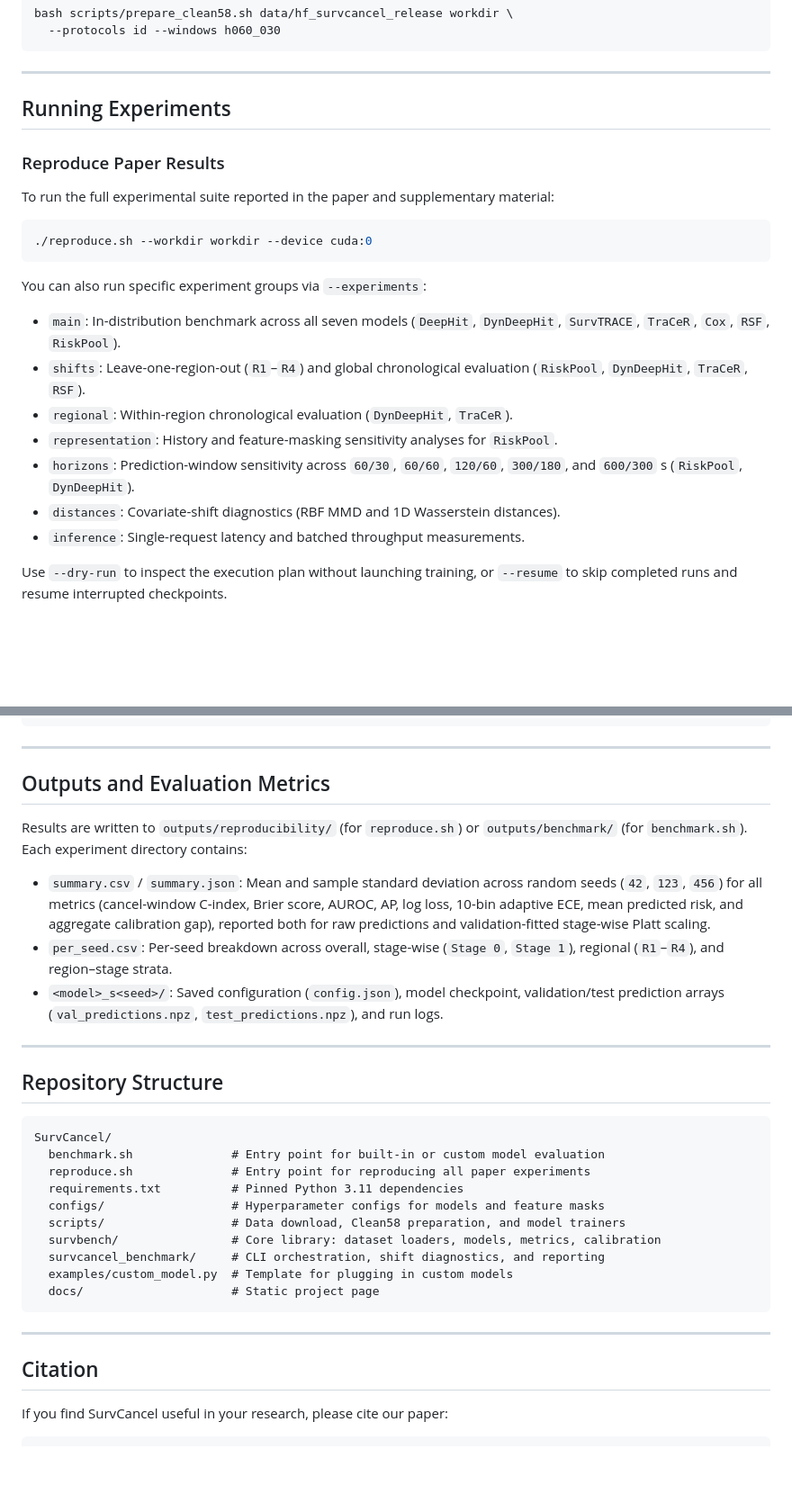
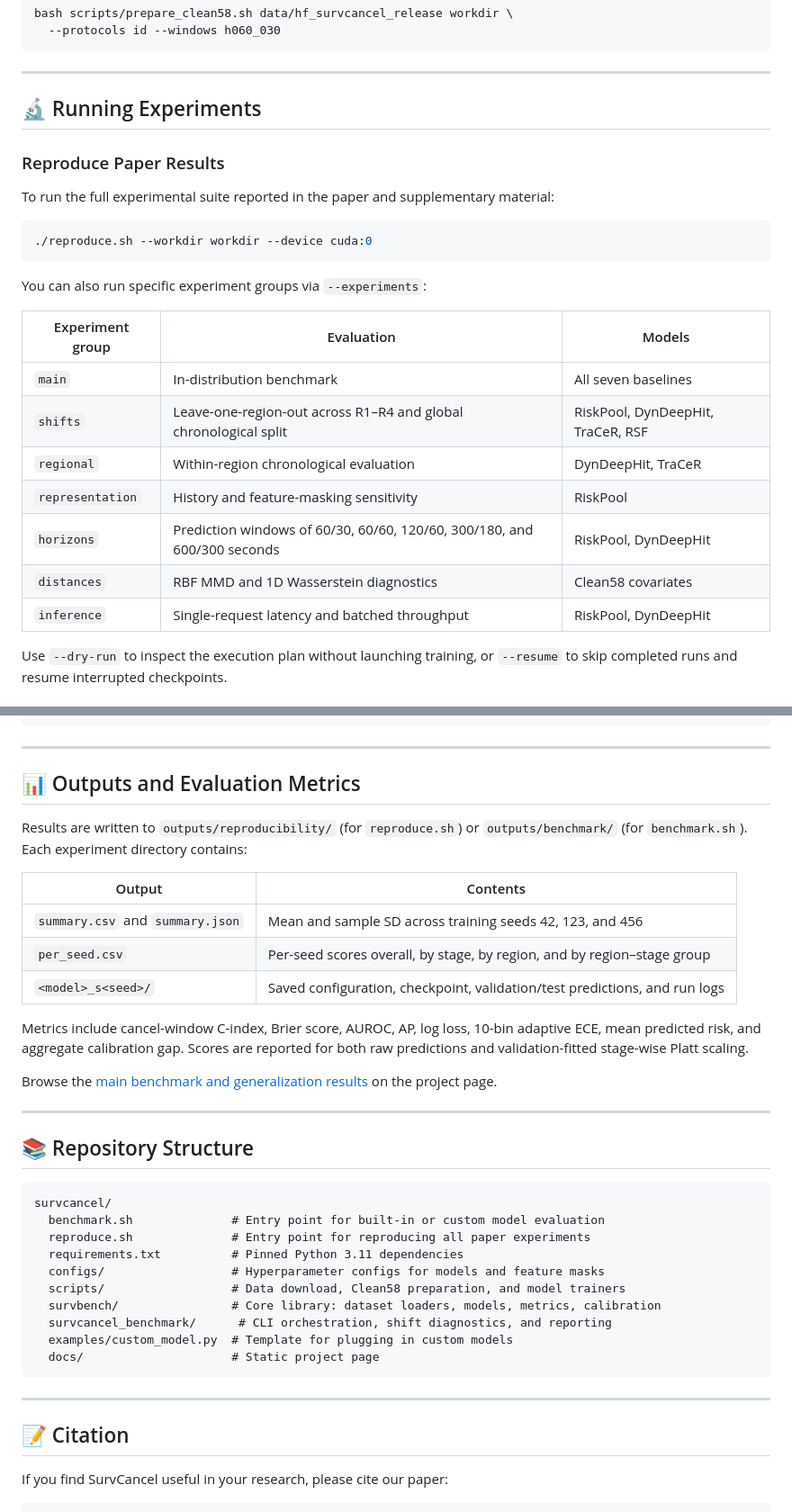
Before and after one commit to tsingtransit/SurvCancel, a Markdown page: README.md, 2 parts joined by grey strips. Shown at 90% size. Rendered like a GitHub page; blank space fills up the shorter version.

Commit message:
Polish README layout and benchmark navigation

````diff
--- a/README.md
+++ b/README.md
@@ -81,7 +137,9 @@ bash scripts/prepare_clean58.sh data/hf_survcancel_release workdir \
 
 ---
 
-## Running Experiments
+<a name="experiments"></a>
+
+## 🔬 Running Experiments
 
 ### Reproduce Paper Results
 
@@ -92,13 +150,16 @@ To run the full experimental suite reported in the paper and supplementary mater
 ```
 
 You can also run specific experiment groups via `--experiments`:
-- `main`: In-distribution benchmark across all seven models (`DeepHit`, `DynDeepHit`, `SurvTRACE`, `TraCeR`, `Cox`, `RSF`, `RiskPool`).
-- `shifts`: Leave-one-region-out (`R1`–`R4`) and global chronological evaluation (`RiskPool`, `DynDeepHit`, `TraCeR`, `RSF`).
-- `regional`: Within-region chronological evaluation (`DynDeepHit`, `TraCeR`).
-- `representation`: History and feature-masking sensitivity analyses for `RiskPool`.
-- `horizons`: Prediction-window sensitivity across `60/30`, `60/60`, `120/60`, `300/180`, and `600/300` s (`RiskPool`, `DynDeepHit`).
-- `distances`: Covariate-shift diagnostics (RBF MMD and 1D Wasserstein distances).
-- `inference`: Single-request latency and batched throughput measurements.
+
+| Experiment group | Evaluation | Models |
+|------------------|------------|--------|
+| `main` | In-distribution benchmark | All seven baselines |
+| `shifts` | Leave-one-region-out across R1–R4 and global chronological split | RiskPool, DynDeepHit, TraCeR, RSF |
+| `regional` | Within-region chronological evaluation | DynDeepHit, TraCeR |
+| `representation` | History and feature-masking sensitivity | RiskPool |
+| `horizons` | Prediction windows of 60/30, 60/60, 120/60, 300/180, and 600/300 seconds | RiskPool, DynDeepHit |
+| `distances` | RBF MMD and 1D Wasserstein diagnostics | Clean58 covariates |
+| `inference` | Single-request latency and batched throughput | RiskPool, DynDeepHit |
 
 Use `--dry-run` to inspect the execution plan without launching training, or `--resume` to skip completed runs and resume interrupted checkpoints.
 
@@ -120,33 +181,44 @@ To evaluate your own model under the exact same splits, landmarks, and metrics,
 
 ---
 
-## Outputs and Evaluation Metrics
+<a name="outputs"></a>
+
+## 📊 Outputs and Evaluation Metrics
 
 Results are written to `outputs/reproducibility/` (for `reproduce.sh`) or `outputs/benchmark/` (for `benchmark.sh`). Each experiment directory contains:
-- `summary.csv` / `summary.json`: Mean and sample standard deviation across random seeds (`42`, `123`, `456`) for all metrics (cancel-window C-index, Brier score, AUROC, AP, log loss, 10-bin adaptive ECE, mean predicted risk, and aggregate calibration gap), reported both for raw predictions and validation-fitted stage-wise Platt scaling.
-- `per_seed.csv`: Per-seed breakdown across overall, stage-wise (`Stage 0`, `Stage 1`), regional (`R1`–`R4`), and region–stage strata.
-- `<model>_s<seed>/`: Saved configuration (`config.json`), model checkpoint, validation/test prediction arrays (`val_predictions.npz`, `test_predictions.npz`), and run logs.
+
+| Output | Contents |
+|--------|----------|
+| `summary.csv` and `summary.json` | Mean and sample SD across training seeds 42, 123, and 456 |
+| `per_seed.csv` | Per-seed scores overall, by stage, by region, and by region–stage group |
+| `<model>_s<seed>/` | Saved configuration, checkpoint, validation/test predictions, and run logs |
+
+Metrics include cancel-window C-index, Brier score, AUROC, AP, log loss, 10-bin adaptive ECE, mean predicted risk, and aggregate calibration gap. Scores are reported for both raw predictions and validation-fitted stage-wise Platt scaling.
+
+Browse the [main benchmark and generalization results](https://tsingtransit.github.io/survcancel/#experiments) on the project page.
 
 ---
 
-## Repository Structure
+## 📚 Repository Structure
 
 ```text
-SurvCancel/
+survcancel/
   benchmark.sh              # Entry point for built-in or custom model evaluation
   reproduce.sh              # Entry point for reproducing all paper experiments
   requirements.txt          # Pinned Python 3.11 dependencies
   configs/                  # Hyperparameter configs for models and feature masks
   scripts/                  # Data download, Clean58 preparation, and model trainers
   survbench/                # Core library: dataset loaders, models, metrics, calibration
-  survcancel_benchmark/     # CLI orchestration, shift diagnostics, and reporting
+  survcancel_benchmark/      # CLI orchestration, shift diagnostics, and reporting
   examples/custom_model.py  # Template for plugging in custom models
   docs/                     # Static project page
 ```
 
 ---
 
-## Citation
+<a name="citation"></a>
+
+## 📝 Citation
 
 If you find SurvCancel useful in your research, please cite our paper:
 
````
Also changed, not shown: other parts of README.md (+64 -8 lines).
